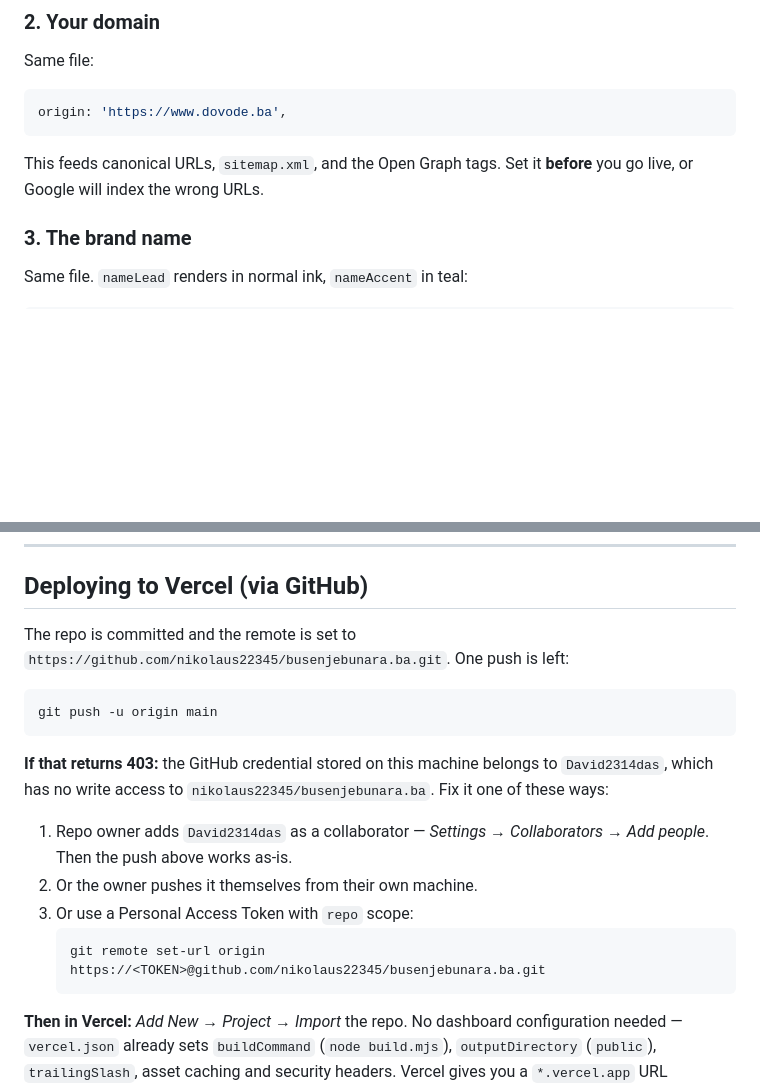
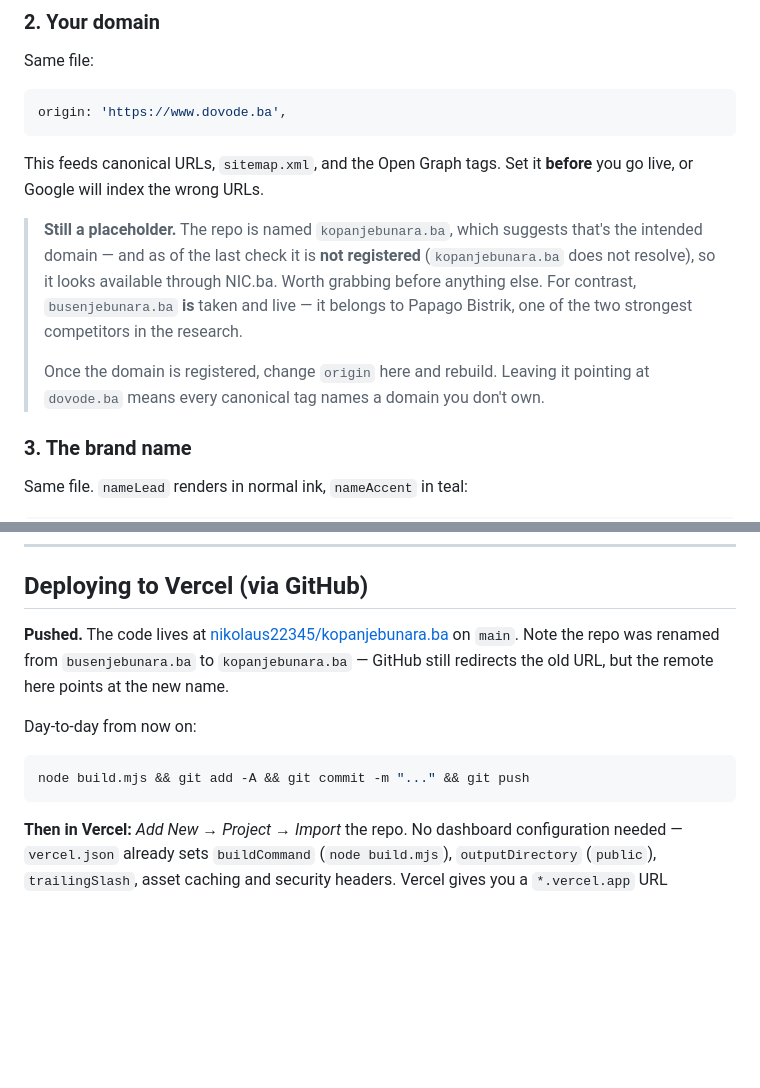
Before and after one commit to nikolaus22345/kopanjebunara.ba, a Markdown page: README.md, 2 parts joined by grey strips. Rendered like a GitHub page; blank space fills up the shorter version.

Commit message:
docs: repo renamed to kopanjebunara.ba; note domain availability
busenjebunara.ba is registered and live (Papago Bistrik, a competitor).
kopanjebunara.ba does not resolve, so it appears available via NIC.ba.
site.mjs `origin` is still the dovode.ba placeholder and must change
before launch or every canonical names a domain we don't own.

Co-Authored-By: Claude Opus 5 <noreply@anthropic.com>

````diff
--- a/README.md
+++ b/README.md
@@ -35,7 +35,18 @@ Same file:
 origin: 'https://www.dovode.ba',
 ```
 
-This feeds canonical URLs, `sitemap.xml`, and the Open Graph tags. Set it **before** you go live, or Google will index the wrong URLs.
+This feeds canonical URLs, `sitemap.xml`, and the Open Graph tags. Set it
+**before** you go live, or Google will index the wrong URLs.
+
+> **Still a placeholder.** The repo is named `kopanjebunara.ba`, which suggests
+> that's the intended domain — and as of the last check it is **not registered**
+> (`kopanjebunara.ba` does not resolve), so it looks available through NIC.ba.
+> Worth grabbing before anything else. For contrast, `busenjebunara.ba` **is**
+> taken and live — it belongs to Papago Bistrik, one of the two strongest
+> competitors in the research.
+>
+> Once the domain is registered, change `origin` here and rebuild. Leaving it
+> pointing at `dovode.ba` means every canonical tag names a domain you don't own.
 
 ### 3. The brand name
 
@@ -109,23 +120,17 @@ to
 
 ## Deploying to Vercel (via GitHub)
 
-The repo is committed and the remote is set to
-`https://github.com/nikolaus22345/busenjebunara.ba.git`. One push is left:
+**Pushed.** The code lives at
+[nikolaus22345/kopanjebunara.ba](https://github.com/nikolaus22345/kopanjebunara.ba)
+on `main`. Note the repo was renamed from `busenjebunara.ba` to
+`kopanjebunara.ba` — GitHub still redirects the old URL, but the remote here
+points at the new name.
+
+Day-to-day from now on:
 
 ```bash
-git push -u origin main
+node build.mjs && git add -A && git commit -m "..." && git push
 ```
-
-**If that returns 403:** the GitHub credential stored on this machine belongs to
-`David2314das`, which has no write access to `nikolaus22345/busenjebunara.ba`.
-Fix it one of these ways:
-
-1. Repo owner adds `David2314das` as a collaborator — *Settings → Collaborators → Add people*. Then the push above works as-is.
-2. Or the owner pushes it themselves from their own machine.
-3. Or use a Personal Access Token with `repo` scope:
-   ```bash
-   git remote set-url origin https://<TOKEN>@github.com/nikolaus22345/busenjebunara.ba.git
-   ```
 
 **Then in Vercel:** *Add New → Project → Import* the repo. No dashboard
 configuration needed — `vercel.json` already sets `buildCommand`
````
